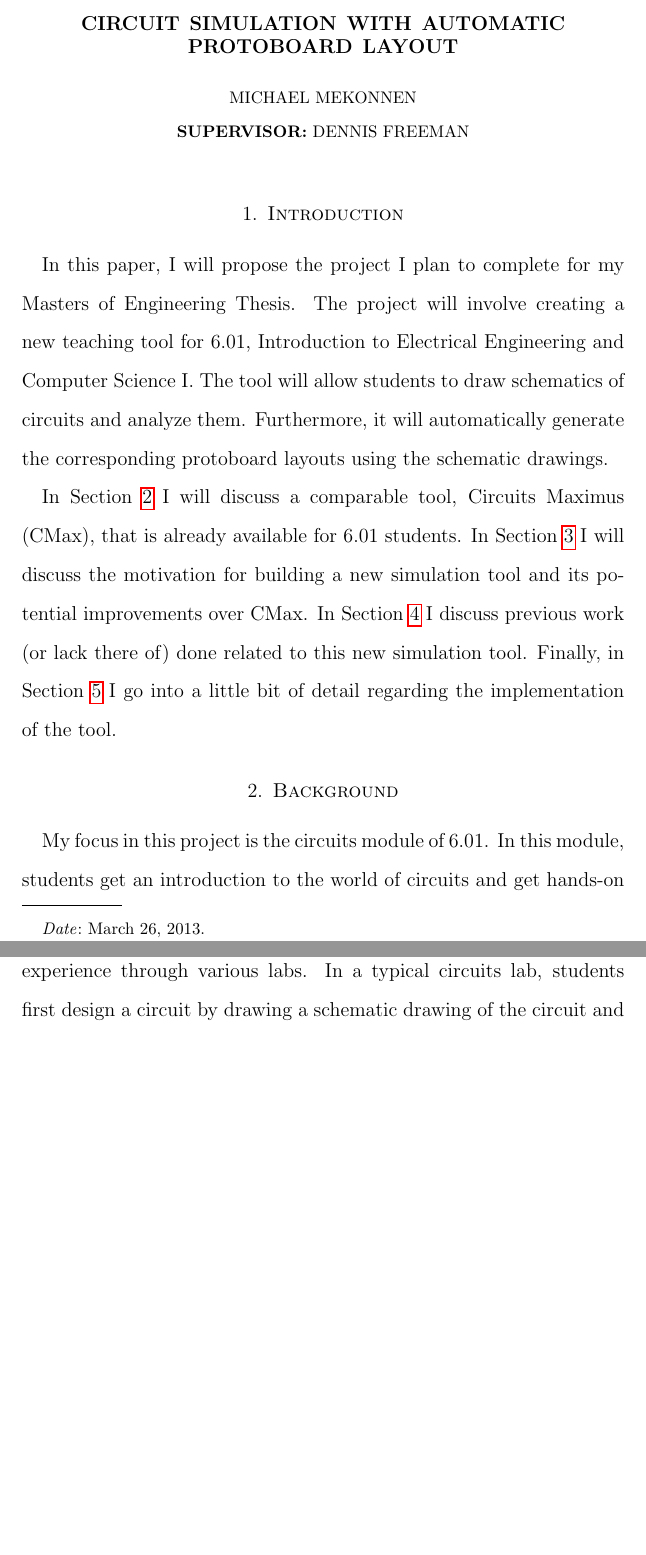
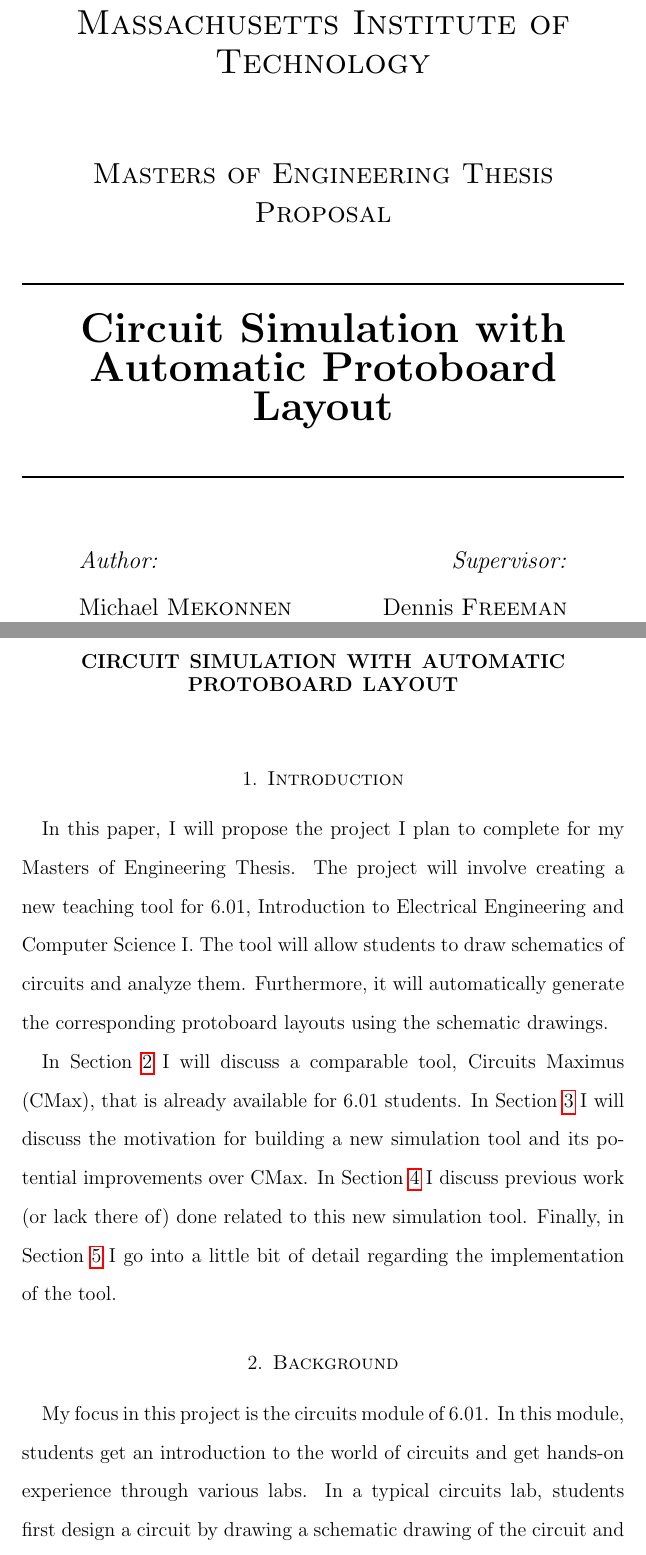
Before and after one commit to mikemeko/6.01_Tools, a LaTeX paper (docs/MEng_Proposal/MEng_Proposal.tex): two parts of pages 1 and 2 of 6 before the commit and two parts of pages 1 and 2 of 7 after it, joined at a grey line, cut at the place of the change, the shorter picture padded with empty space. Compiled offline with pdfLaTeX.

Commit message:
add title page to MEng proposal

```diff
--- a/docs/MEng_Proposal/MEng_Proposal.tex
+++ b/docs/MEng_Proposal/MEng_Proposal.tex
@@ -9,6 +13,28 @@
 
 \title{Circuit Simulation with Automatic Protoboard Layout}
-\author{Michael Mekonnen \\ \textbf{Supervisor:} Dennis Freeman}
-\date{March 26, 2013}
 
 \begin{document}
+
+\begin{titlepage}
+\begin{center}
+
+\textsc{\LARGE Massachusetts Institute of Technology}\\[1.5cm]
+
+\textsc{\Large Masters of Engineering Thesis Proposal}\\[0.5cm]
+
+\HRule \\[0.4cm]
+{ \huge \bfseries Circuit Simulation with Automatic Protoboard Layout}\\[0.4cm]
+\HRule \\[1.5cm]
+
+\begin{minipage}{0.4\textwidth}
+\begin{flushleft} \large
+\emph{Author:} \\
+Michael \textsc{Mekonnen}
+\end{flushleft}
+\end{minipage}
+\begin{minipage}{0.4\textwidth}
+\begin{flushright} \large
+\emph{Supervisor:} \\
+Dennis \textsc{Freeman}
+\end{flushright}
+\end{minipage}
```
Also changed, not shown: docs/MEng_Proposal/MEng_Proposal.pdf, docs/MEng_Proposal/MEng_Proposal.tex (11 more changed lines).
